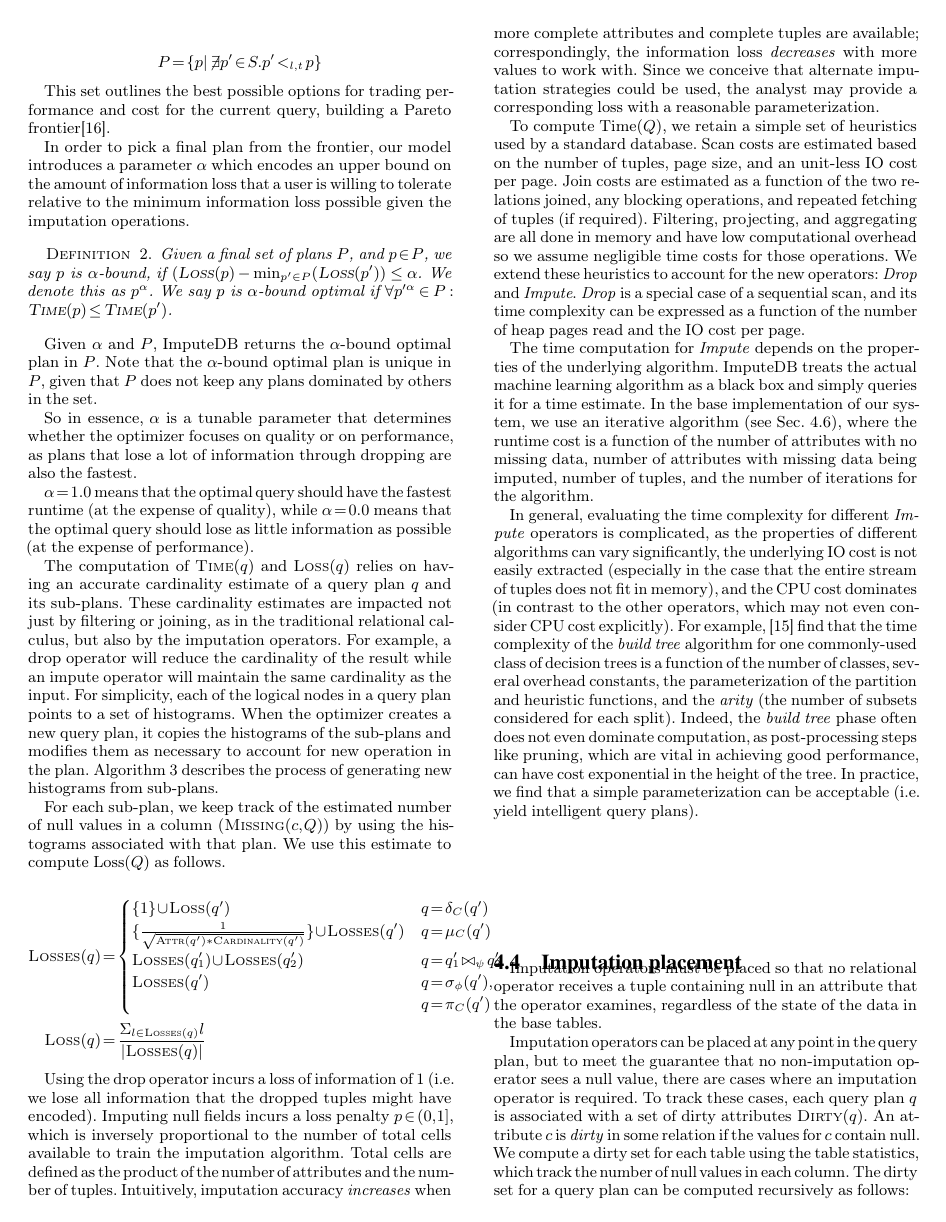
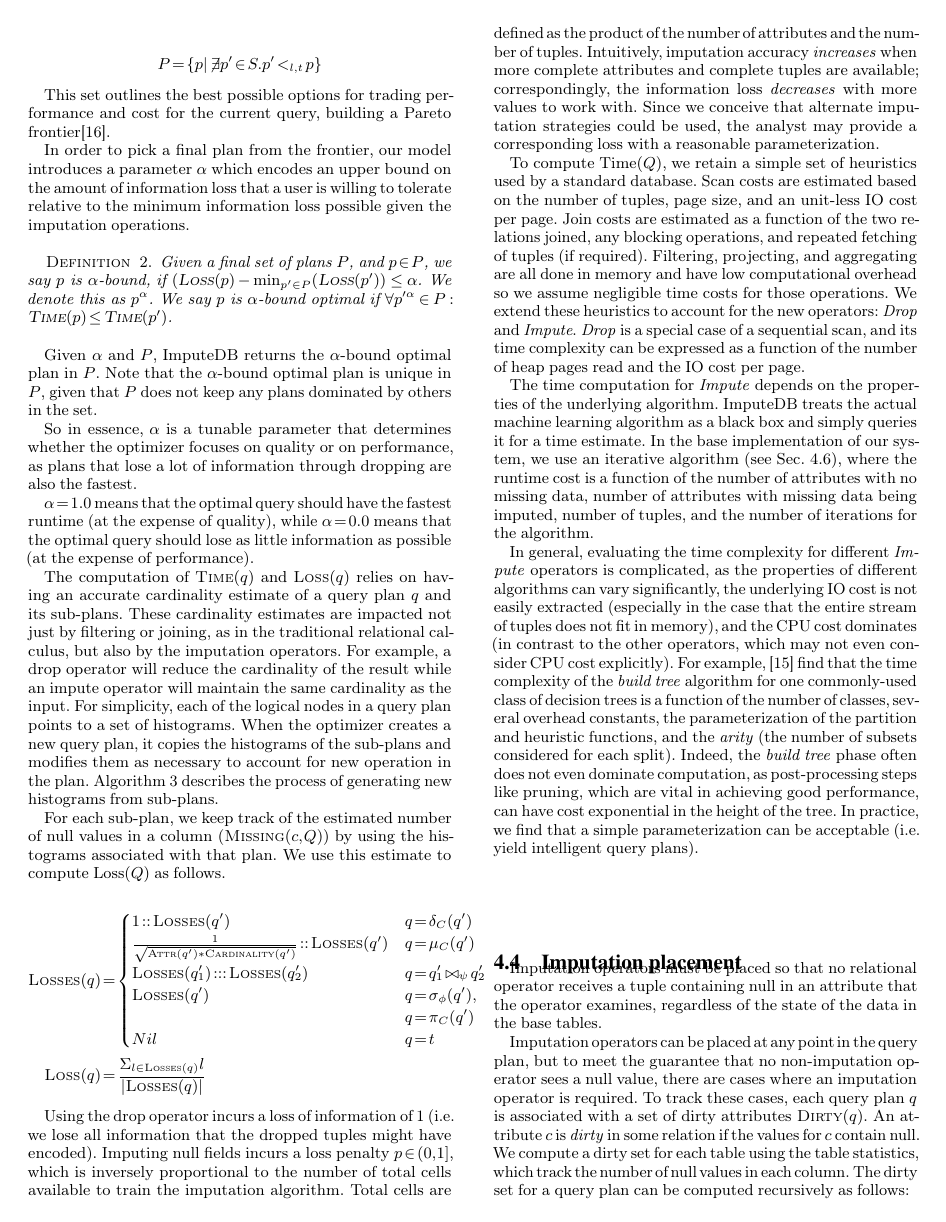
Before and after one commit to mitdbg/imputedb, a LaTeX document (paper/main.tex, which reads paper/algorithm.tex): page 4 of 11. Compiled offline with pdfLaTeX.

Commit message:
paper fix: fixed notation for losses

```diff
--- a/paper/algorithm.tex
+++ b/paper/algorithm.tex
@@ -90,10 +90,11 @@ that plan. We use this estimate to compute $\text{Loss}(Q)$ as follows.
 
 \begin{align*}
   \textsc{Losses}(q) &= \begin{cases}
-    \{1\} \cup \textsc{Loss}(q') & q = \delta_C(q') \\
-    \{\frac{1}{\sqrt{ \textsc{Attr}(q') * \textsc{Cardinality}(q') }} \} \cup \textsc{Losses}(q')  & q = \mu_C(q') \\
-    \textsc{Losses}(q_1') \cup \textsc{Losses}(q_2') & q = q_1' \bowtie_\psi q_2' \\
+     1 :: \textsc{Losses}(q') & q = \delta_C(q') \\
+    \frac{1}{\sqrt{ \textsc{Attr}(q') * \textsc{Cardinality}(q') }}  :: \textsc{Losses}(q')  & q = \mu_C(q') \\
+    \textsc{Losses}(q_1') ::: \textsc{Losses}(q_2') & q = q_1' \bowtie_\psi q_2' \\
     \textsc{Losses}(q') & q = \sigma_\phi(q'), \\ & q = \pi_C(q') \\
+    Nil & q = t\\
   \end{cases}\\
   \textsc{Loss}(q) &= \frac{\Sigma_{l \in \textsc{Losses}(q)} l}{| \textsc{Losses}(q)|}
 \end{align*}
```
